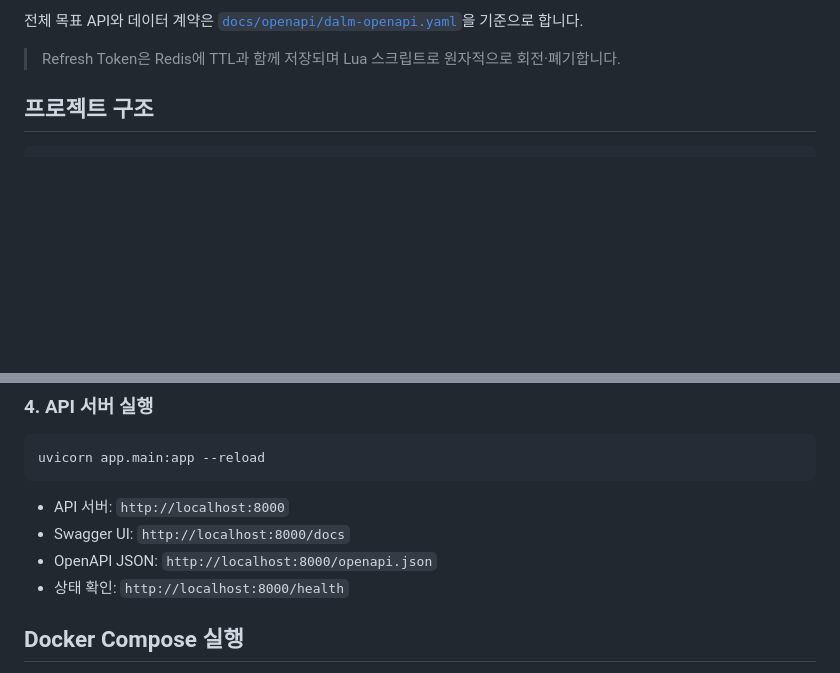
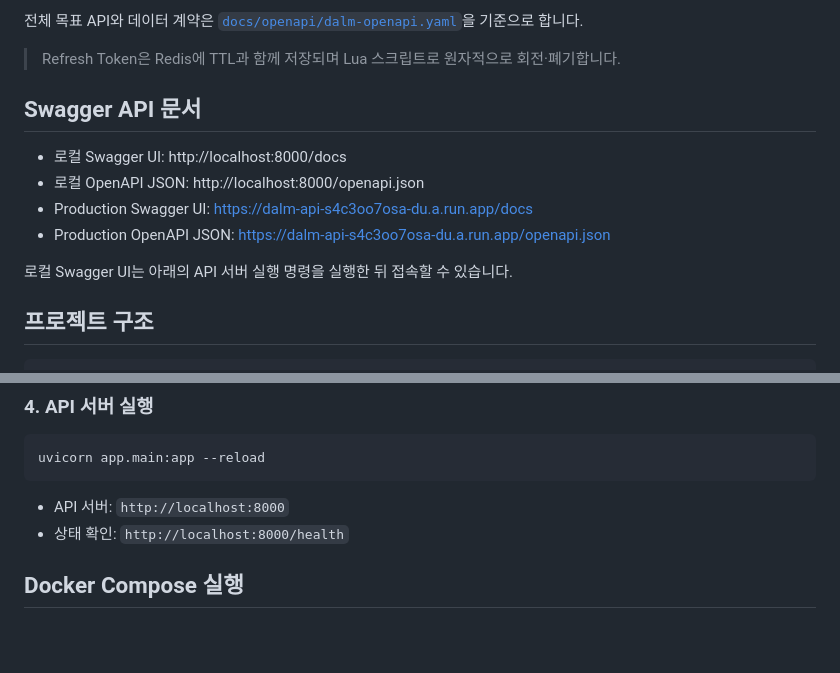
Before and after one commit to Team-DALM/DALM-Backend, a Markdown page: README.md, 2 parts joined by grey strips. Rendered like a GitHub page; blank space fills up the shorter version.

Commit message:
docs: add production Swagger URLs (#16)

````diff
--- a/README.md
+++ b/README.md
@@ -39,6 +39,15 @@ Flutter 클라이언트에 REST API를 제공하고 인증, 사용자, 사진, A
 [`docs/openapi/dalm-openapi.yaml`](docs/openapi/dalm-openapi.yaml)을 기준으로 합니다.
 
 > Refresh Token은 Redis에 TTL과 함께 저장되며 Lua 스크립트로 원자적으로 회전·폐기합니다.
+
+## Swagger API 문서
+
+- 로컬 Swagger UI: http://localhost:8000/docs
+- 로컬 OpenAPI JSON: http://localhost:8000/openapi.json
+- Production Swagger UI: https://dalm-api-s4c3oo7osa-du.a.run.app/docs
+- Production OpenAPI JSON: https://dalm-api-s4c3oo7osa-du.a.run.app/openapi.json
+
+로컬 Swagger UI는 아래의 API 서버 실행 명령을 실행한 뒤 접속할 수 있습니다.
 
 ## 프로젝트 구조
 
@@ -118,8 +127,6 @@ uvicorn app.main:app --reload
 ```
 
 - API 서버: `http://localhost:8000`
-- Swagger UI: `http://localhost:8000/docs`
-- OpenAPI JSON: `http://localhost:8000/openapi.json`
 - 상태 확인: `http://localhost:8000/health`
 
 ## Docker Compose 실행
````
